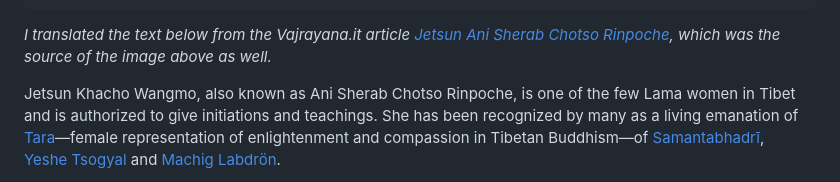
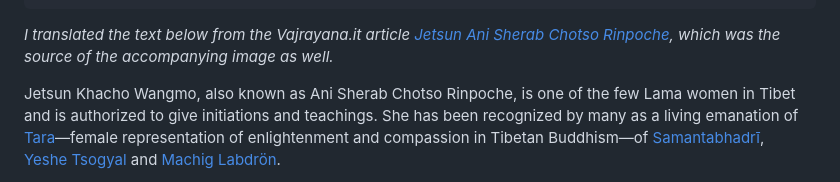
Before and after one commit to rdela/rdela.com, a Markdown page: posts/jetsun-ani-rinpoche/index.md, the part around the change. Drawn GitHub-style.

Commit message:
image accompanying but not necessarily above the Jetsun note

```diff
--- a/posts/jetsun-ani-rinpoche/index.md
+++ b/posts/jetsun-ani-rinpoche/index.md
@@ -17,7 +17,7 @@ tags:
 
 _I translated the text below from the Vajrayana.it article
 [Jetsun Ani Sherab Chotso Rinpoche](http://www.vajrayana.it/jetsun_ani_rinpoche.htm),
-which was the source of the image above as&nbsp;well._
+which was the source of the accompanying image as&nbsp;well._
 
 Jetsun Khacho Wangmo, also known as Ani Sherab Chotso Rinpoche, is one of the
 few Lama women in Tibet and is authorized to give initiations and teachings. She
```
